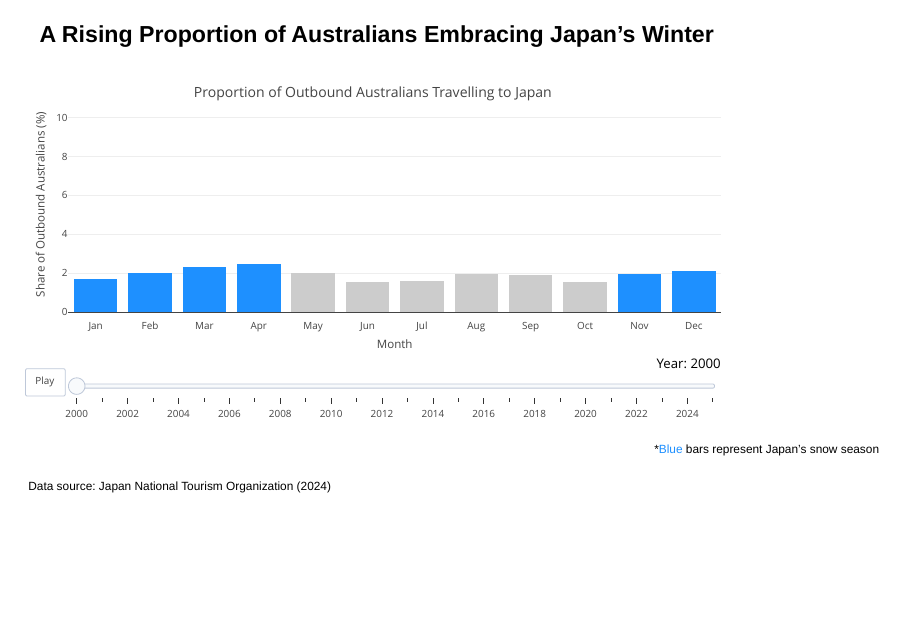
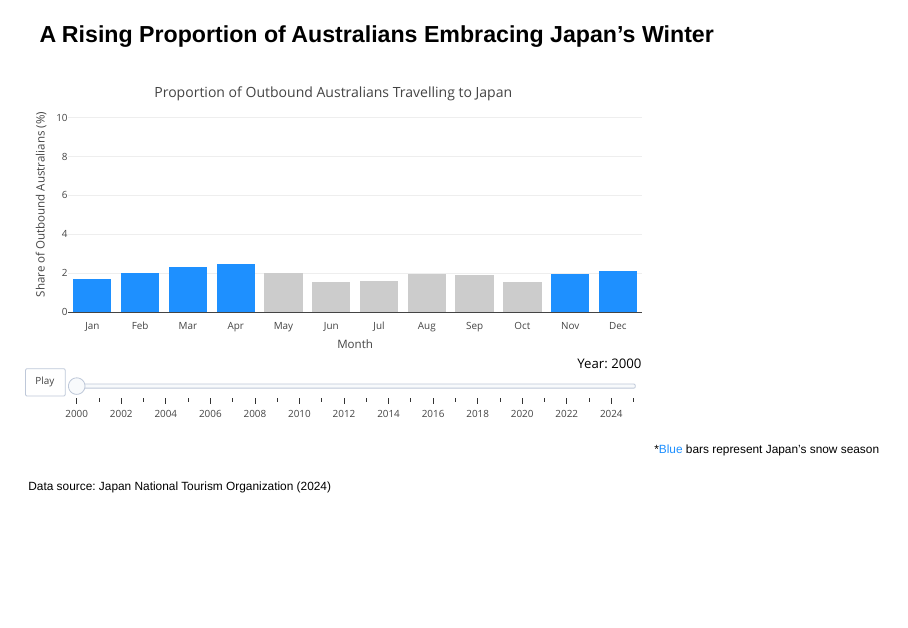
Before and after one commit to s4111727/MATH2270_Assignment3, a Quarto document (Assignment3.qmd): page 3 of 14. Rendered offline with R 4.5, knitr and Pandoc in place of Quarto, with nearby package versions; drawn as Slidy slides in place of the format the file asks for; some code elsewhere in the file could not run offline.

Commit message:
Add files via upload

```diff
--- a/Assignment3.qmd
+++ b/Assignment3.qmd
@@ -5,6 +5,7 @@ format:
   revealjs:
     theme: simple
     css: styles.css
+    fig-width: 8
 editor: visual
 ---
 
```
